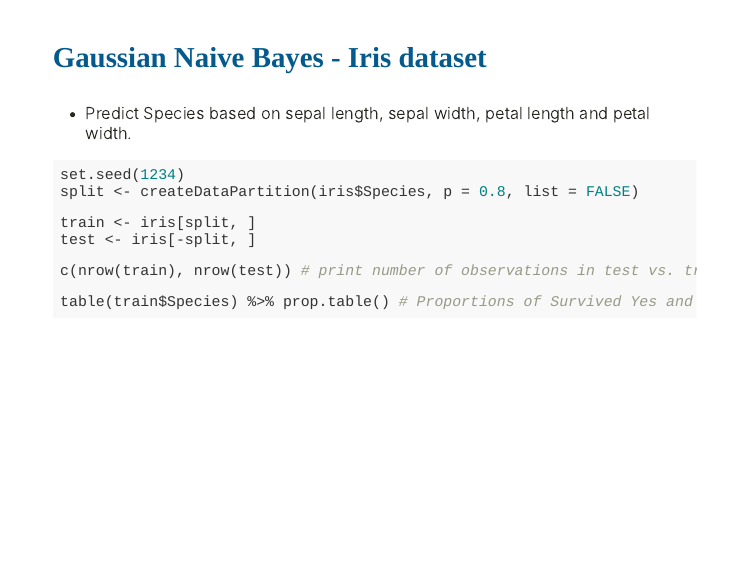
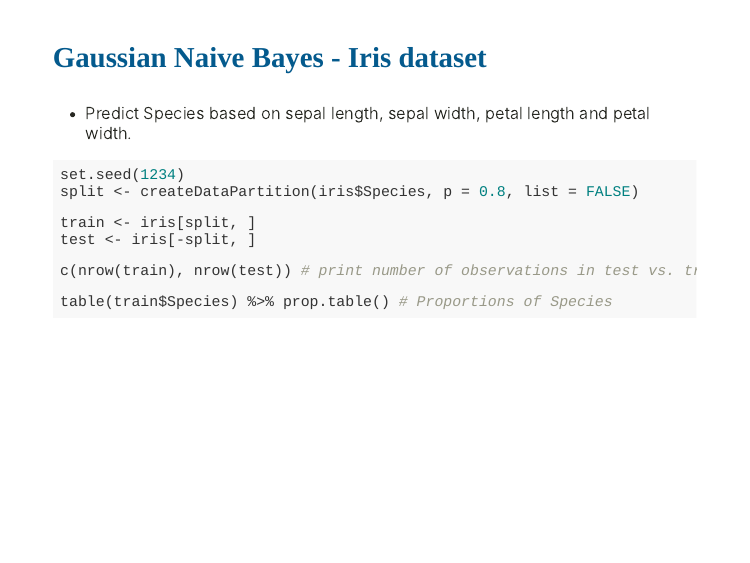
Before and after one commit to MarthaCooper/tRopical_materials, an R Markdown document (NaiveBayes/NaiveBayes.Rmd): page 13 of 23. Rendered offline with R 4.5, knitr and Pandoc, with nearby package versions; the slides are laid out offline by our stand-in for remark.js, each with all of its steps uncovered, in fonts that may differ from those the slides ask for, and without slide numbers, shadows or browser add-ons; some code elsewhere in the file could not run offline.

Commit message:
typo fix

````diff
--- a/NaiveBayes/NaiveBayes.Rmd
+++ b/NaiveBayes/NaiveBayes.Rmd
@@ -13,7 +13,7 @@ output:
       highlightLines: true
       countIncrementalSlides: false
 editor_options:
-  chunk_output_type: inline
+  chunk_output_type: console
 ---
 
 ```{r xaringan-themer, include = FALSE}
@@ -252,7 +252,7 @@ test <- iris[-split, ]
 
 c(nrow(train), nrow(test)) # print number of observations in test vs. train
 
-table(train$Species) %>% prop.table() # Proportions of Survived Yes and No
+table(train$Species) %>% prop.table() # Proportions of Species
 ```
 
 ---
````
Also changed, not shown: NaiveBayes/NaiveBayes.html, 1 other file.
